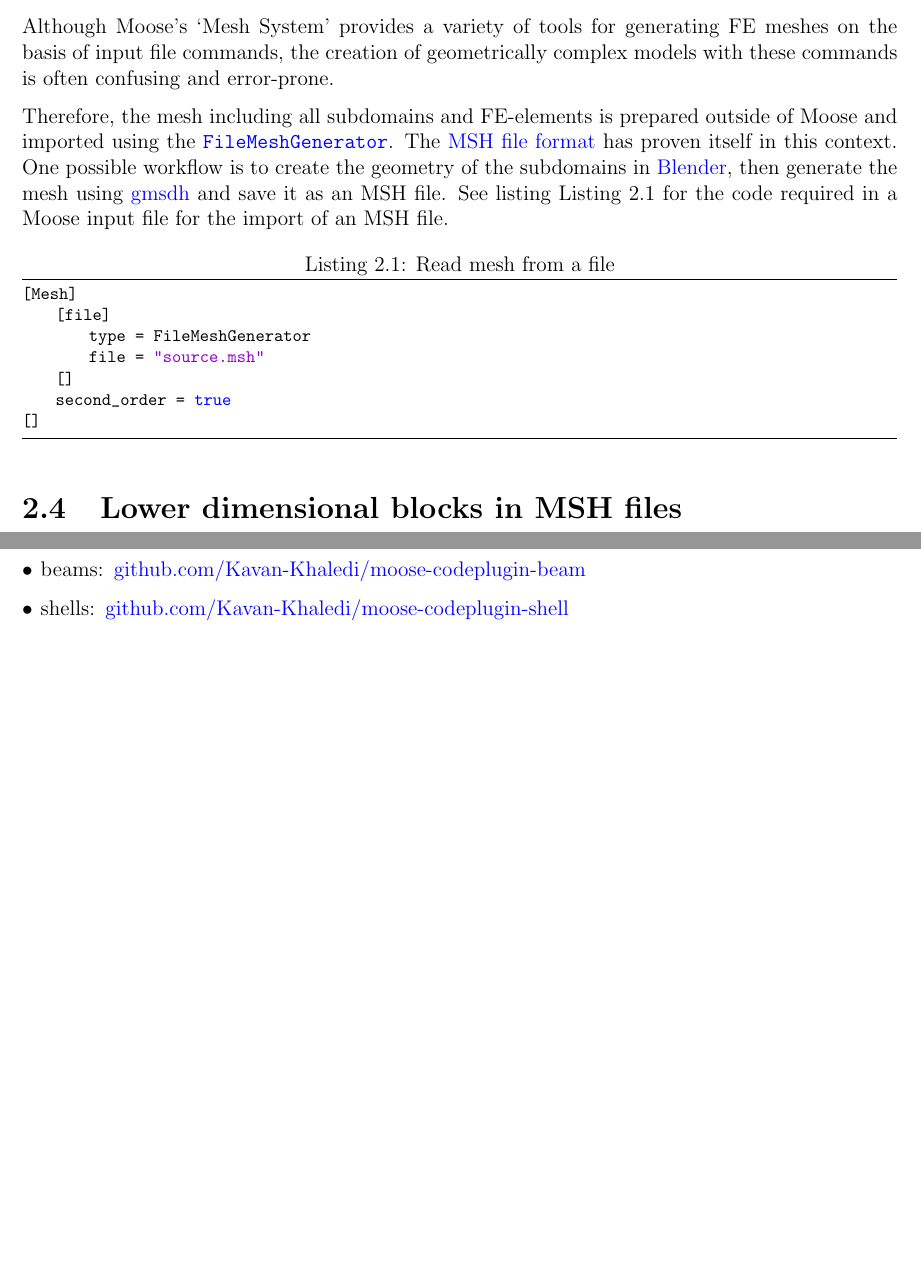
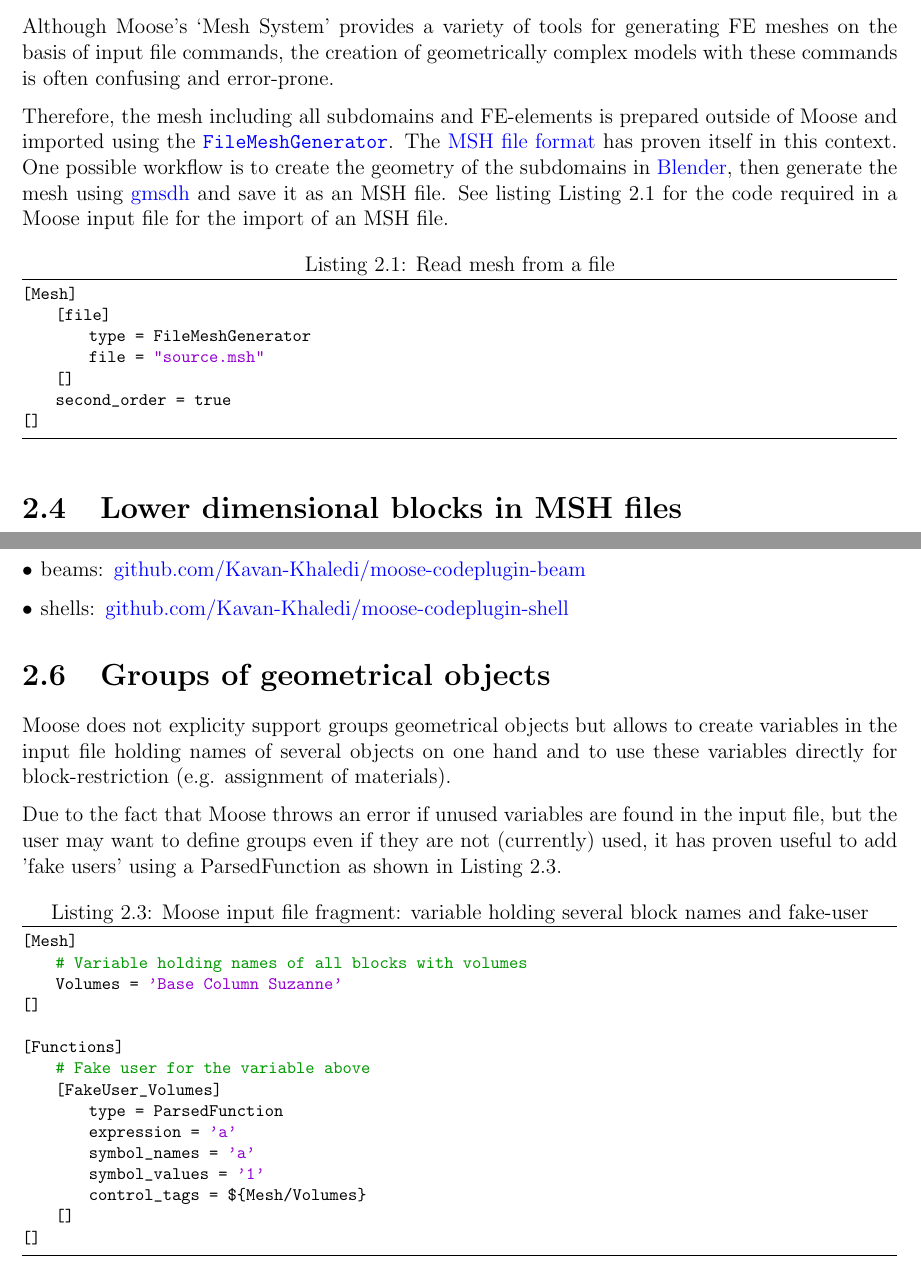
Before and after one commit to jmeier/geotechnical-simulations-with-moose, a LaTeX document (geotechnical-simulations-with-moose.tex, which reads src/chapters/geometry.tex): two parts of pages 5 and 6 of 13, joined at a grey line, cut so that both start at the same text, the shorter picture padded with empty space. Compiled offline with pdfLaTeX.

Commit message:
geometry: groups

```diff
--- a/src/chapters/geometry.tex
+++ b/src/chapters/geometry.tex
@@ -58,7 +58,7 @@ file. See listing \autoref{geometry-FileMeshGenerator} for the code required in
 a Moose input file for the import of an MSH file.
 % \href{https://mooseframework.inl.gov/source/meshgenerators/FileMeshGenerator.html}{FileMeshGenerator}
 
-\begin{lstlisting}[caption={Read mesh from a file},label={geometry-FileMeshGenerator}]
+\begin{lstlisting}[language=perl, caption={Read mesh from a file},label={geometry-FileMeshGenerator}]
 [Mesh]
     [file]
         type = FileMeshGenerator
@@ -152,3 +152,35 @@ cloning the following Moose code-plugins as a ‘contrib’:
     \item [beams:] \href{https://github.com/Kavan-Khaledi/moose-codeplugin-beam}{github.com/Kavan-Khaledi/moose-codeplugin-beam}
     \item [shells:] \href{https://github.com/Kavan-Khaledi/moose-codeplugin-shell}{github.com/Kavan-Khaledi/moose-codeplugin-shell}
 \end{description}
+
+\section{Groups of geometrical objects}
+\label{geometry-groups}
+
+Moose does not explicity support groups geometrical objects but allows to
+create variables in the input file holding names of several objects on one hand
+and to use these variables directly for block-restriction (e.g. assignment of
+materials).
+
+Due to the fact that Moose throws an error if unused variables are found in the
+input file, but the user may want to define groups even if they are not
+(currently) used, it has proven useful to add 'fake users' using a
+ParsedFunction as shown in \autoref{geometry-moose-variable-groups}.
+
+% HTML VRML bash hansl Python GAP Awk make Gnuplot Perl PHP SPARQL ksh
+\begin{lstlisting}[language=Perl, caption={Moose input file fragment: variable holding several block names and fake-user},label={geometry-moose-variable-groups}]
+[Mesh]
+    # Variable holding names of all blocks with volumes
+    Volumes = 'Base Column Suzanne'
+[]
+
+[Functions]
+    # Fake user for the variable above
+    [FakeUser_Volumes]
+        type = ParsedFunction
+        expression = 'a'
+        symbol_names = 'a'
+        symbol_values = '1'
+        control_tags = ${Mesh/Volumes}
+    []
+[]
+\end{lstlisting}
```
Also changed, not shown: geotechnical-simulations-with-moose.pdf.
